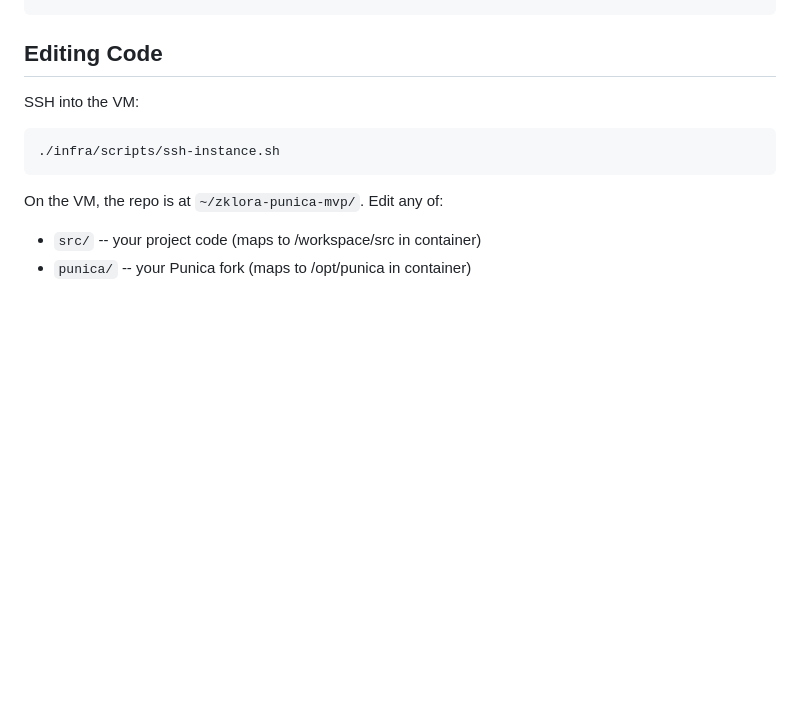
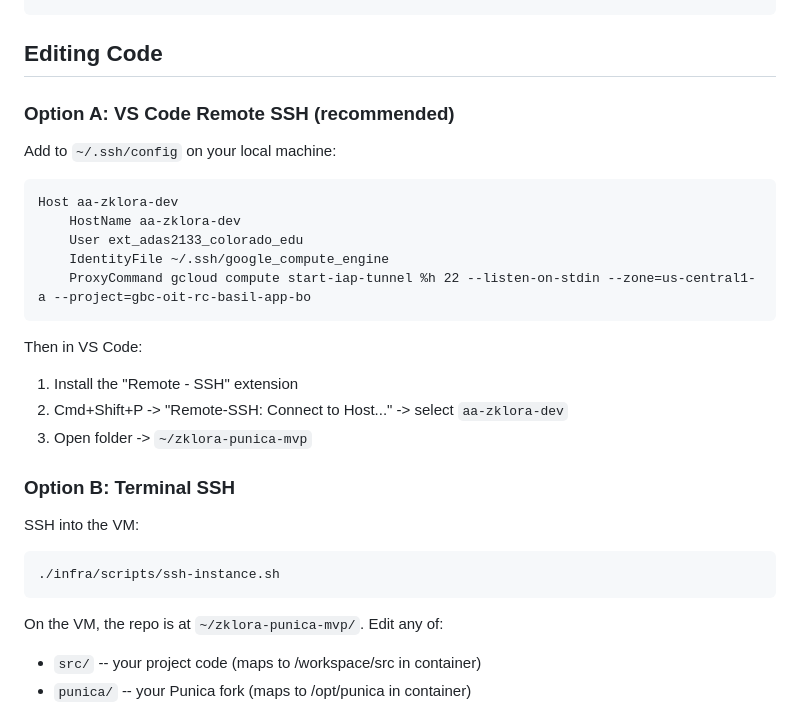
Before and after one commit to 9401adarsh/zklora-punica-mvp, a Markdown page: infra/setup-guide.md, the part around the change. GitHub-like rendering; blank space fills up the shorter version.

Commit message:
docs: add VS Code Remote SSH setup to guide

````diff
--- a/infra/setup-guide.md
+++ b/infra/setup-guide.md
@@ -107,6 +107,24 @@ Evening:  ./infra/scripts/stop-dev.sh
 
 ## Editing Code
 
+### Option A: VS Code Remote SSH (recommended)
+
+Add to `~/.ssh/config` on your local machine:
+```
+Host aa-zklora-dev
+    HostName aa-zklora-dev
+    User ext_adas2133_colorado_edu
+    IdentityFile ~/.ssh/google_compute_engine
+    ProxyCommand gcloud compute start-iap-tunnel %h 22 --listen-on-stdin --zone=us-central1-a --project=gbc-oit-rc-basil-app-bo
+```
+
+Then in VS Code:
+1. Install the "Remote - SSH" extension
+2. Cmd+Shift+P -> "Remote-SSH: Connect to Host..." -> select `aa-zklora-dev`
+3. Open folder -> `~/zklora-punica-mvp`
+
+### Option B: Terminal SSH
+
 SSH into the VM:
 ```bash
 ./infra/scripts/ssh-instance.sh
````
